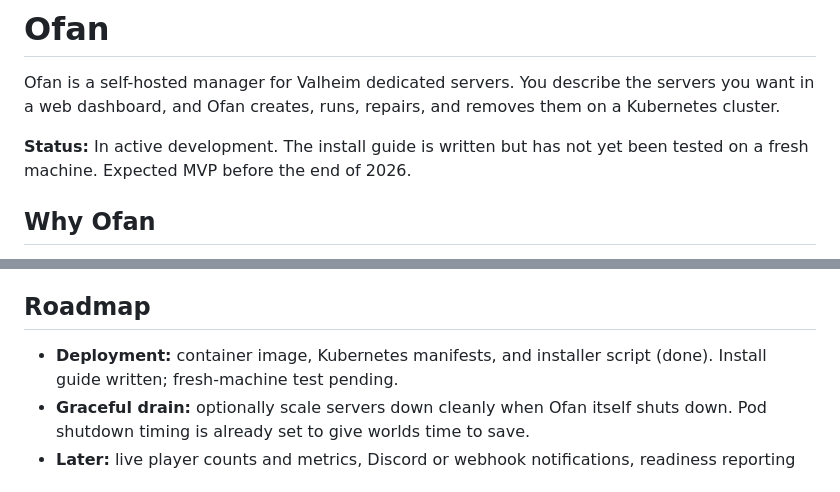
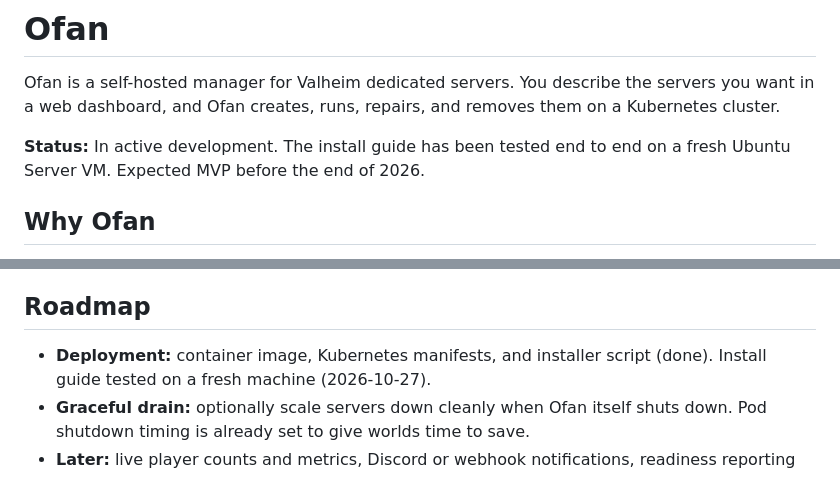
Before and after one commit to CodeZeroSugar/ofan, a Markdown page: README.md, 2 parts joined by grey strips. GitHub-like rendering.

```diff
--- a/README.md
+++ b/README.md
@@ -4,7 +4,7 @@
 
 Ofan is a self-hosted manager for Valheim dedicated servers. You describe the servers you want in a web dashboard, and Ofan creates, runs, repairs, and removes them on a Kubernetes cluster.
 
-**Status:** In active development. The install guide is written but has not yet been tested on a fresh machine. Expected MVP before the end of 2026.
+**Status:** In active development. The install guide has been tested end to end on a fresh Ubuntu Server VM. Expected MVP before the end of 2026.
 
 ## Why Ofan
 
@@ -263,7 +263,7 @@ These choices shape how Ofan behaves. They are kept deliberately simple so the s
 
 ## Roadmap
 
-- **Deployment:** container image, Kubernetes manifests, and installer script (done). Install guide written; fresh-machine test pending.
+- **Deployment:** container image, Kubernetes manifests, and installer script (done). Install guide tested on a fresh machine (2026-10-27).
 - **Graceful drain:** optionally scale servers down cleanly when Ofan itself shuts down. Pod shutdown timing is already set to give worlds time to save.
 - **Later:** live player counts and metrics, Discord or webhook notifications, readiness reporting
 
```
Also changed, not shown: AGENTS.md (+5 -3 lines).
